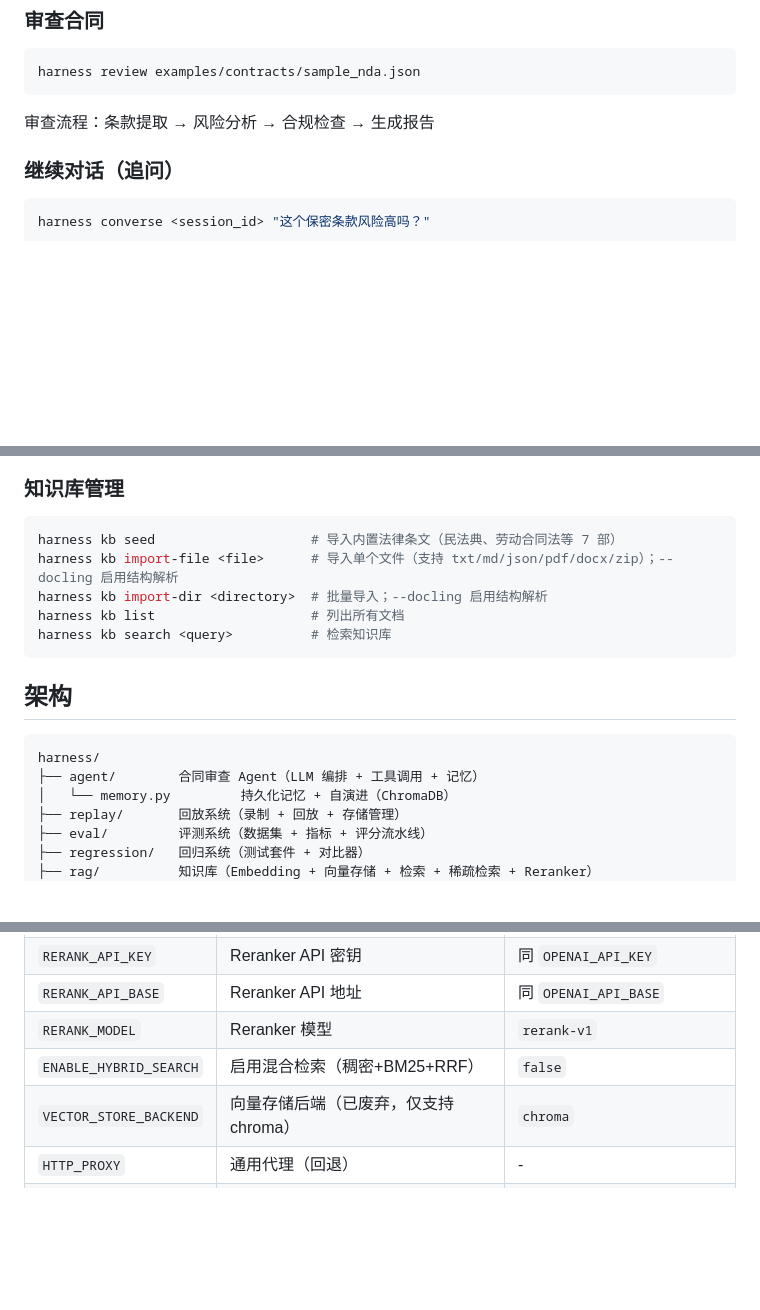
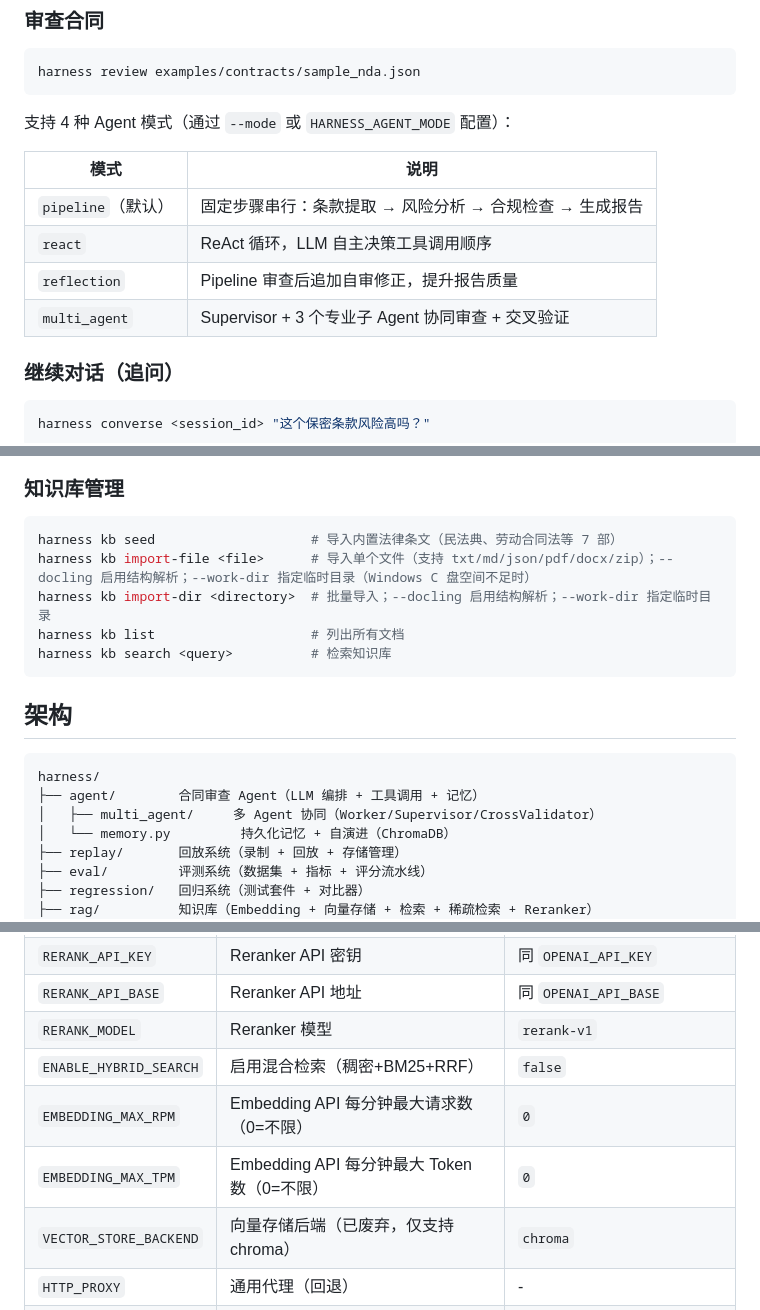
Before and after one commit to w1051868626/contract_harness, a Markdown page: README.md, 3 parts joined by grey strips. GitHub-like rendering; blank space fills up the shorter version.

Commit message:
docs: update README.md, AGENTS.md, CLAUDE.md for multi-agent, work-dir, and rate limiter

````diff
--- a/README.md
+++ b/README.md
@@ -35,7 +35,14 @@ pip install -e ".[local]"  # 本地 Embedding 模型（sentence-transformers）
 harness review examples/contracts/sample_nda.json
 ```
 
-审查流程：条款提取 → 风险分析 → 合规检查 → 生成报告
+支持 4 种 Agent 模式（通过 `--mode` 或 `HARNESS_AGENT_MODE` 配置）：
+
+| 模式 | 说明 |
+|---|---|
+| `pipeline`（默认） | 固定步骤串行：条款提取 → 风险分析 → 合规检查 → 生成报告 |
+| `react` | ReAct 循环，LLM 自主决策工具调用顺序 |
+| `reflection` | Pipeline 审查后追加自审修正，提升报告质量 |
+| `multi_agent` | Supervisor + 3 个专业子 Agent 协同审查 + 交叉验证 |
 
 ### 继续对话（追问）
 
@@ -79,8 +86,8 @@ harness serve
 
 ```bash
 harness kb seed                    # 导入内置法律条文（民法典、劳动合同法等 7 部）
-harness kb import-file <file>      # 导入单个文件（支持 txt/md/json/pdf/docx/zip）；--docling 启用结构解析
-harness kb import-dir <directory>  # 批量导入；--docling 启用结构解析
+harness kb import-file <file>      # 导入单个文件（支持 txt/md/json/pdf/docx/zip）；--docling 启用结构解析；--work-dir 指定临时目录（Windows C 盘空间不足时）
+harness kb import-dir <directory>  # 批量导入；--docling 启用结构解析；--work-dir 指定临时目录
 harness kb list                    # 列出所有文档
 harness kb search <query>          # 检索知识库
 ```
@@ -90,6 +97,7 @@ harness kb search <query>          # 检索知识库
 ```
 harness/
 ├── agent/        合同审查 Agent（LLM 编排 + 工具调用 + 记忆）
+│   ├── multi_agent/     多 Agent 协同（Worker/Supervisor/CrossValidator）
 │   └── memory.py         持久化记忆 + 自演进（ChromaDB）
 ├── replay/       回放系统（录制 + 回放 + 存储管理）
 ├── eval/         评测系统（数据集 + 指标 + 评分流水线）
@@ -267,6 +276,8 @@ config = LLMConfig(proxy="http://127.0.0.1:7890")
 | `RERANK_API_BASE` | Reranker API 地址 | 同 `OPENAI_API_BASE` |
 | `RERANK_MODEL` | Reranker 模型 | `rerank-v1` |
 | `ENABLE_HYBRID_SEARCH` | 启用混合检索（稠密+BM25+RRF） | `false` |
+| `EMBEDDING_MAX_RPM` | Embedding API 每分钟最大请求数（0=不限） | `0` |
+| `EMBEDDING_MAX_TPM` | Embedding API 每分钟最大 Token 数（0=不限） | `0` |
 | `VECTOR_STORE_BACKEND` | 向量存储后端（已废弃，仅支持 chroma） | `chroma` |
 | `HTTP_PROXY` | 通用代理（回退） | - |
 | `HARNESS_DATA_DIR` | 数据根目录（知识库、回放、记忆等） | 项目下 `.harness/` |
````
Also changed, not shown: other parts of README.md (+2 -1 lines), AGENTS.md (+8 -2 lines), CLAUDE.md (+7 -1 lines).
